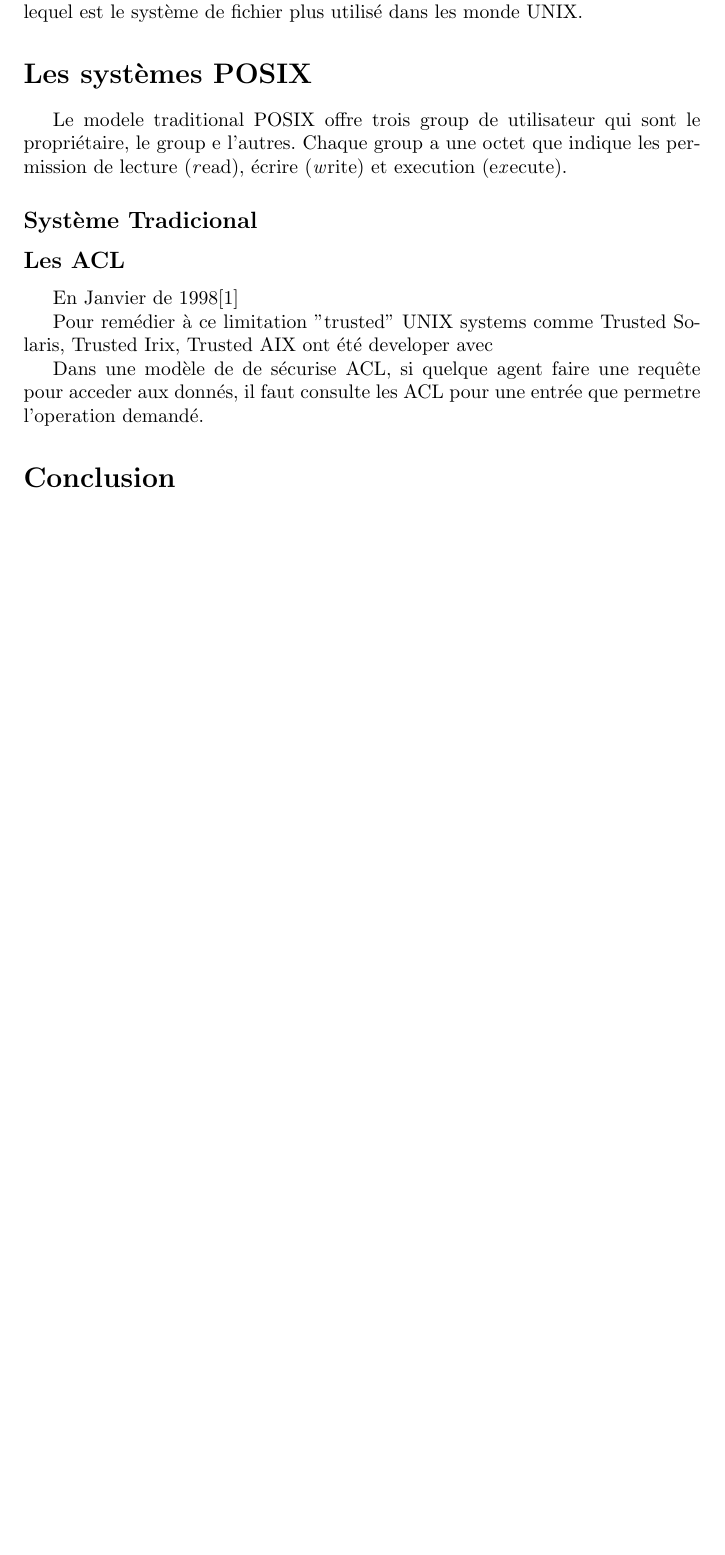
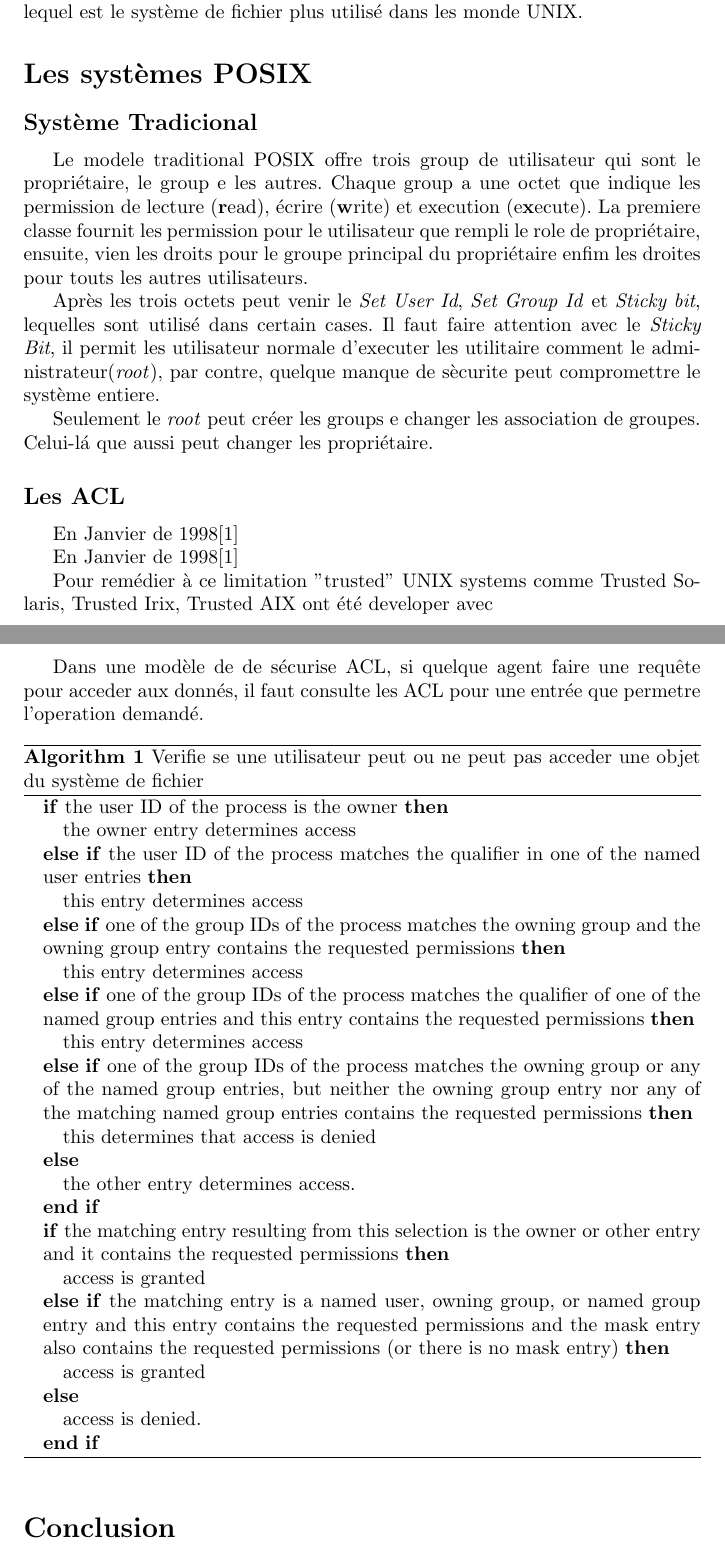
Before and after one commit to Fabs/Acl-Work, a LaTeX document (rapport.tex): part of page 2 of 3 before the commit and two parts of pages 2 and 3 of 4 after it, the two joined at a grey line, cut so that both start at the same text, the shorter picture padded with empty space. Compiled offline with pdfLaTeX.

Commit message:
Adding the algorithm

```diff
--- a/rapport.tex
+++ b/rapport.tex
@@ -3,6 +3,9 @@
 %Packages
 \usepackage[francais]{babel}
 \usepackage[utf8]{inputenc}
+\usepackage{algorithmic}
+\usepackage{algorithm}
+
 
 %Info
 \title{\textbf{Controle de Accés e le POSIX Access Control Lists(ACL)} \\ NE410 - Administration de Systéme }
@@ -30,29 +33,104 @@ Cette article presenté une exposition sur les ACL POSIX, ces mode de fonctionne
 
 \section*{Les systèmes POSIX}
 
-Le modele traditional POSIX offre trois group de utilisateur qui sont le propriétaire, le group e l'autres. Chaque group a une octet que indique les permission de lecture (\emph{r}ead), écrire (\emph{w}rite) et execution (e\emph{x}ecute).
-% r w x
-% uid
-% root privileges
-% Set User Id, Set Group Id, and Sticky
+%What is posix%
+% Pendant le conception de la famille de "padron" POSIX 1003.1, le besoin de padroniser le domaine de sécurite  a été consideré dans les document 1003.1e (\emph{System Application Programming Interface}) and 1003.2c (\emph{Shell and Utilities}), "entretanto", la primiere approximation de ce sujet était trop "ambiciosa"
+%
+% A need for standardizing other security relevant areas in addition to just ACLs was also perceived, so eventually a working group was formed to define security extensions within the POSIX 1003.1 family of standards. The document numbers 1003.1e (System Application Programming Interface) and 1003.2c (Shell and Utilities) were assigned for the working group's specifications. These documents are referred to as POSIX.1e in the remainder of this paper. The working group was focusing on the following extensions to POSIX.1: Access Control Lists (ACL), Audit, Capability, Mandatory Access Control (MAC), and Information Labeling.
 
-%What is posix
+
 %the drafts that resulted in ACL
 
 \subsection*{Système Tradicional}
 
-%comment ça marche
+%Les groups e les permission
+Le modele traditional POSIX offre trois group de utilisateur qui sont le propriétaire, le group e les autres. Chaque group a une octet que indique les permission de lecture (\textbf{r}ead), écrire (\textbf{w}rite) et execution (e\textbf{x}ecute). La premiere classe fournit les permission pour le utilisateur que rempli le role de propriétaire, ensuite, vien les droits pour le groupe principal du propriétaire enfim les droites pour touts les autres utilisateurs.
+
+%Explication simple
+Après les trois octets peut venir le \emph{Set User Id}, \emph{Set Group Id} et \emph{Sticky bit}, lequelles sont utilisé dans certain cases. Il faut faire attention avec le \emph{Sticky Bit}, il permit les utilisateur normale d'executer les utilitaire comment le administrateur(\emph{root}), par contre, quelque manque de sècurite peut compromettre le système entiere.
+
+%Le droit du root
+Seulement le \emph{root} peut créer les groups e changer les association de groupes. Celui-lá que aussi peut changer les propriétaire.
 
 \subsection*{Les ACL}
 
-%
+%L'histoire
 
+En Janvier de 1998\cite{aclsuse}
+
+
+
+%Qu'es-ce qu'est?
+%Comment ça marche
 
 En Janvier de 1998\cite{aclsuse}
 
 Pour remédier à ce limitation "trusted" UNIX systems comme Trusted Solaris, Trusted Irix, Trusted AIX ont été developer avec
 
 Dans une modèle de de sécurise ACL, si quelque agent faire une requête pour acceder aux donnés, il faut consulte les ACL pour une entrée que permetre l'operation demandé.
+
+
+
+%changer le titre
+\begin{algorithm}
+\caption{Verifie se une utilisateur peut ou ne peut pas acceder une objet du système de fichier}
+\label{algacl}
+\begin{algorithmic}
+\IF{the user ID of the process is the owner}
+	\STATE the owner entry determines access
+\ELSIF{the user ID of the process matches the qualifier in one of the named user entries}
+	\STATE this entry determines access
+\ELSIF{one of the group IDs of the process matches the owning group and the owning group entry contains the requested permissions}
+	\STATE this entry determines access
+\ELSIF{one of the group IDs of the process matches the qualifier of one of the named group entries and this entry contains the requested permissions}
+	\STATE this entry determines access
+
+\ELSIF{one of the group IDs of the process matches the owning group or any of the named group entries, but neither the owning group entry nor any of the matching named group entries contains the requested permissions}
+\STATE this determines that access is denied
+
+\ELSE
+	\STATE the other entry determines access.
+\ENDIF
+
+
+\IF{the matching entry resulting from this selection is the owner or other entry and it contains the requested permissions}
+	\STATE access is granted
+\ELSIF{the matching entry is a named user, owning group, or named group entry and this entry contains the requested permissions and the mask entry also contains the requested permissions (or there is no mask entry)}
+	\STATE access is granted
+
+\ELSE
+	\STATE access is denied.
+\ENDIF
+\end{algorithmic}
+\end{algorithm}
+
+
+%\begin{verbatim}
+% 	Si
+% 		le ID d'utilisateur du process est le ID du proptieter, la entrée \textbf{owner} determines l'acess
+% 	sinon
+% 		le ID d'utilisateur du process es l'egal de le qualifier dans quelque entre de \textbf{utilisateur nome}, cette entrée determine l'acess
+% 	else if
+% 	    one of the group IDs of the process matches the owning group and the owning group entry contains the requested permissions, this entry determines access
+%
+% 	else if
+% 	    one of the group IDs of the process matches the qualifier of one of the named group entries and this entry contains the requested permissions, this entry determines access
+%
+% 	else if
+% 	    one of the group IDs of the process matches the owning group or any of the named group entries, but neither the owning group entry nor any of the matching named group entries contains the requested permissions, this determines that access is denied
+%
+% 	else
+% 	    the other entry determines access.
+%
+% 	If
+% 	    the matching entry resulting from this selection is the owner or other entry and it contains the requested permissions, access is granted
+%
+% 	else if
+% 	    the matching entry is a named user, owning group, or named group entry and this entry contains the requested permissions and the mask entry also contains the requested permissions (or there is no mask entry), access is granted
+%
+% 	else
+% 	    access is denied.
+% \end{verbatim}
 
 
 %----------------------------------------------------------------------------
```
Also changed, not shown: rapport.pdf, 1 other file.
